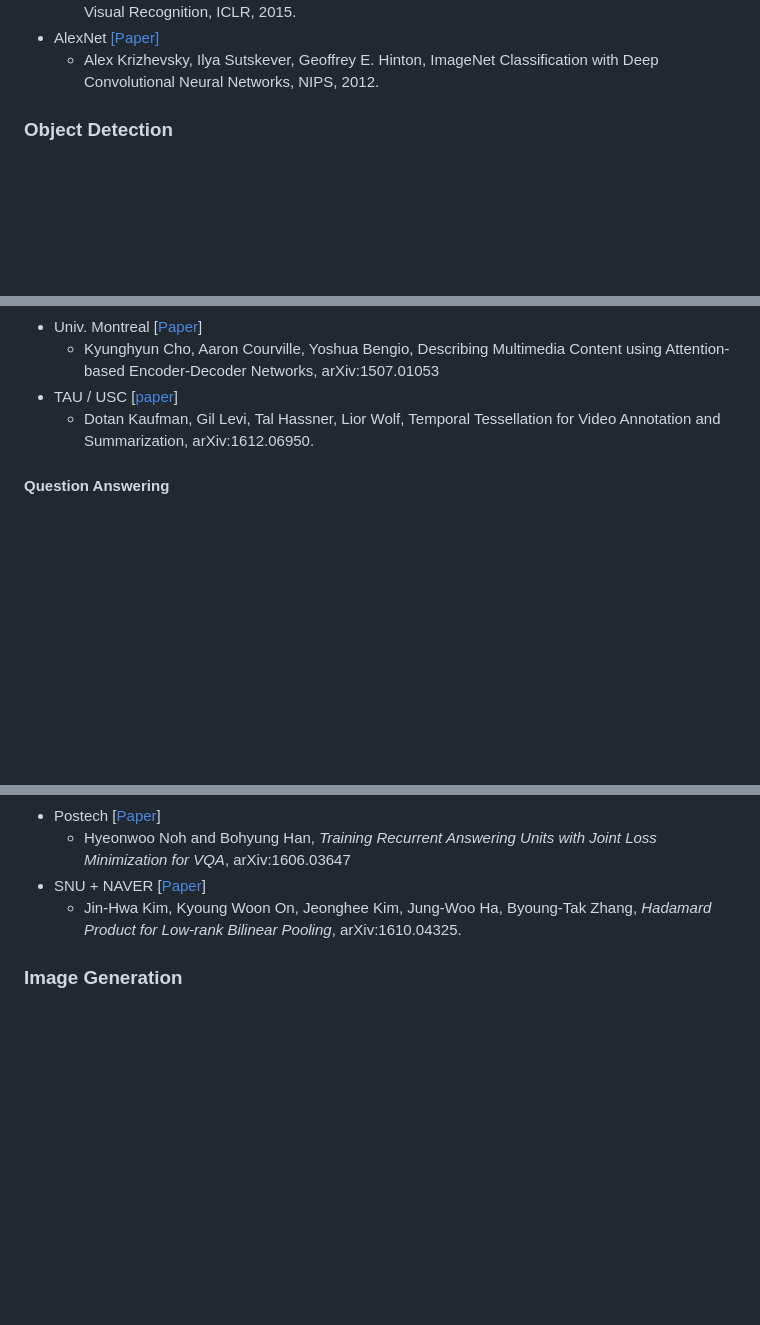
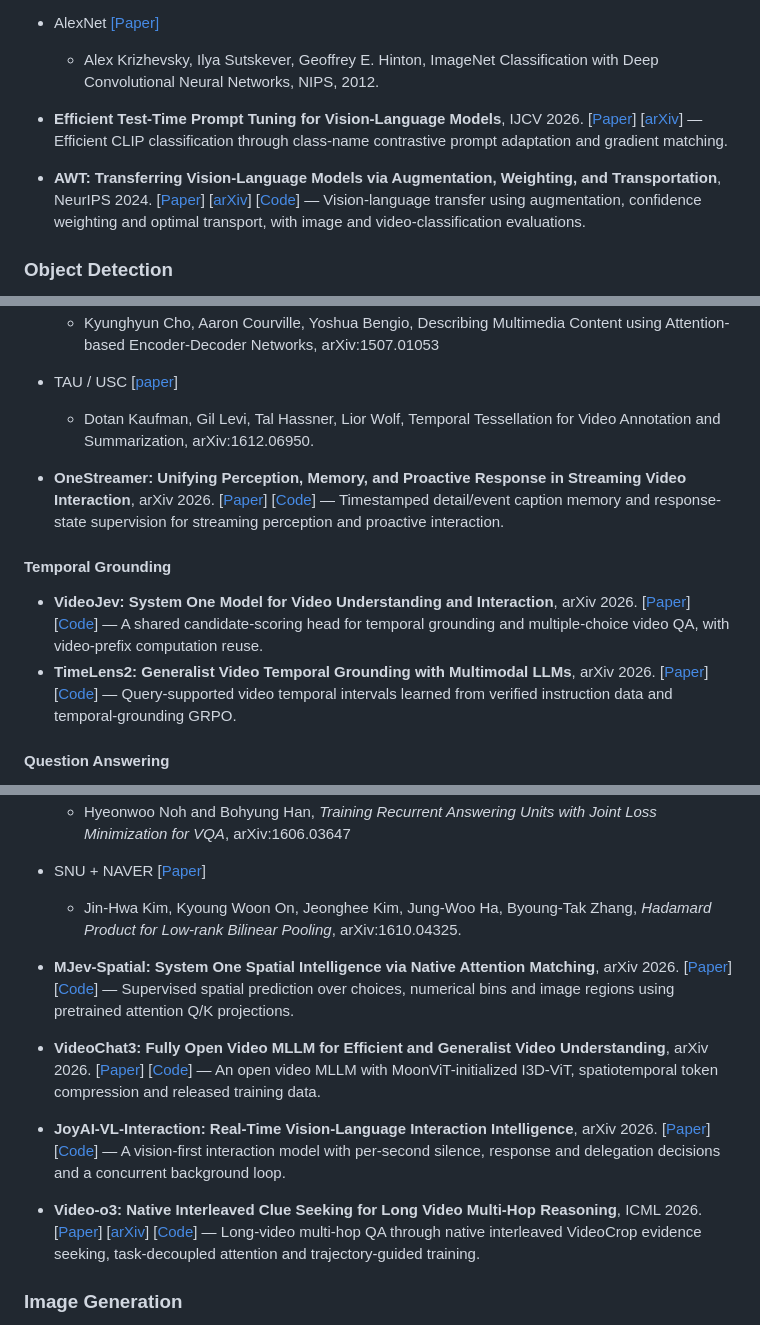
Before and after one commit to kjw0612/awesome-deep-vision, a Markdown page: README.md, 3 parts joined by grey strips. GitHub-like rendering; blank space fills up the shorter version.

Commit message:
Add vision-language, temporal grounding and generative interpolation papers

```diff
--- a/README.md
+++ b/README.md
@@ -63,6 +65,9 @@ Please feel free to [pull requests](https://github.com/kjw0612/awesome-deep-visi
   * Karen Simonyan and Andrew Zisserman, Very Deep Convolutional Networks for Large-Scale Visual Recognition, ICLR, 2015.
 * AlexNet [[Paper]](http://papers.nips.cc/book/advances-in-neural-information-processing-systems-25-2012)
   * Alex Krizhevsky, Ilya Sutskever, Geoffrey E. Hinton, ImageNet Classification with Deep Convolutional Neural Networks, NIPS, 2012.
+
+* **Efficient Test-Time Prompt Tuning for Vision-Language Models**, IJCV 2026. [[Paper](https://link.springer.com/article/10.1007/s11263-026-03019-3)] [[arXiv](https://arxiv.org/abs/2408.05775)] — Efficient CLIP classification through class-name contrastive prompt adaptation and gradient matching.
+* **AWT: Transferring Vision-Language Models via Augmentation, Weighting, and Transportation**, NeurIPS 2024. [[Paper](https://proceedings.neurips.cc/paper_files/paper/2024/hash/2d4eaf042567f1c03c086103cc154c1f-Abstract-Conference.html)] [[arXiv](https://arxiv.org/abs/2407.04603)] [[Code](https://github.com/MCG-NJU/AWT)] — Vision-language transfer using augmentation, confidence weighting and optimal transport, with image and video-classification evaluations.
 
 ### Object Detection
 ![object_detection](https://cloud.githubusercontent.com/assets/5226447/8452063/f76ba500-2022-11e5-8db1-2cd5d490e3b3.PNG)
@@ -316,6 +329,13 @@ Please feel free to [pull requests](https://github.com/kjw0612/awesome-deep-visi
 * TAU / USC [[paper](https://arxiv.org/pdf/1612.06950.pdf)]
   * Dotan Kaufman, Gil Levi, Tal Hassner, Lior Wolf, Temporal Tessellation for Video Annotation and Summarization, arXiv:1612.06950.
 
+* **OneStreamer: Unifying Perception, Memory, and Proactive Response in Streaming Video Interaction**, arXiv 2026. [[Paper](https://arxiv.org/abs/2610.01762)] [[Code](https://github.com/MCG-NJU/OneStreamer)] — Timestamped detail/event caption memory and response-state supervision for streaming perception and proactive interaction.
+
+#### Temporal Grounding
+
+* **VideoJev: System One Model for Video Understanding and Interaction**, arXiv 2026. [[Paper](https://arxiv.org/abs/2610.18615)] [[Code](https://github.com/MCG-NJU/VideoJev)] — A shared candidate-scoring head for temporal grounding and multiple-choice video QA, with video-prefix computation reuse.
+* **TimeLens2: Generalist Video Temporal Grounding with Multimodal LLMs**, arXiv 2026. [[Paper](https://arxiv.org/abs/2607.17423)] [[Code](https://github.com/MCG-NJU/TimeLens2)] — Query-supported video temporal intervals learned from verified instruction data and temporal-grounding GRPO.
+
 #### Question Answering
 ![question_answering](https://cloud.githubusercontent.com/assets/5226447/8452068/ffe7b1f6-2022-11e5-87ab-4f6d4696c220.PNG)
 (from Stanislaw Antol, Aishwarya Agrawal, Jiasen Lu, Margaret Mitchell, Dhruv Batra, C. Lawrence Zitnick, Devi Parikh, VQA: Visual Question Answering, CVPR, 2015 SUNw:Scene Understanding workshop)
@@ -342,6 +362,11 @@ Please feel free to [pull requests](https://github.com/kjw0612/awesome-deep-visi
   * Hyeonwoo Noh and Bohyung Han, *Training Recurrent Answering Units with Joint Loss Minimization for VQA*, arXiv:1606.03647
 * SNU + NAVER [[Paper](http://arxiv.org/abs/1610.04325)]
   * Jin-Hwa Kim, Kyoung Woon On, Jeonghee Kim, Jung-Woo Ha, Byoung-Tak Zhang, *Hadamard Product for Low-rank Bilinear Pooling*, arXiv:1610.04325.
+
+* **MJev-Spatial: System One Spatial Intelligence via Native Attention Matching**, arXiv 2026. [[Paper](https://arxiv.org/abs/2610.22276)] [[Code](https://github.com/Fr0zenCrane/MJev-Spatial)] — Supervised spatial prediction over choices, numerical bins and image regions using pretrained attention Q/K projections.
+* **VideoChat3: Fully Open Video MLLM for Efficient and Generalist Video Understanding**, arXiv 2026. [[Paper](https://arxiv.org/abs/2607.14935)] [[Code](https://github.com/MCG-NJU/VideoChat3)] — An open video MLLM with MoonViT-initialized I3D-ViT, spatiotemporal token compression and released training data.
+* **JoyAI-VL-Interaction: Real-Time Vision-Language Interaction Intelligence**, arXiv 2026. [[Paper](https://arxiv.org/abs/2606.14777)] [[Code](https://github.com/jd-opensource/JoyAI-VL-Interaction)] — A vision-first interaction model with per-second silence, response and delegation decisions and a concurrent background loop.
+* **Video-o3: Native Interleaved Clue Seeking for Long Video Multi-Hop Reasoning**, ICML 2026. [[Paper](https://proceedings.mlr.press/v306/zeng26y.html)] [[arXiv](https://arxiv.org/abs/2601.23224)] [[Code](https://github.com/MCG-NJU/Video-o3)] — Long-video multi-hop QA through native interleaved VideoCrop evidence seeking, task-decoupled attention and trajectory-guided training.
 
 ### Image Generation
 * Convolutional / Recurrent Networks
```
Also changed, not shown: other parts of README.md (+10 -0 lines).
